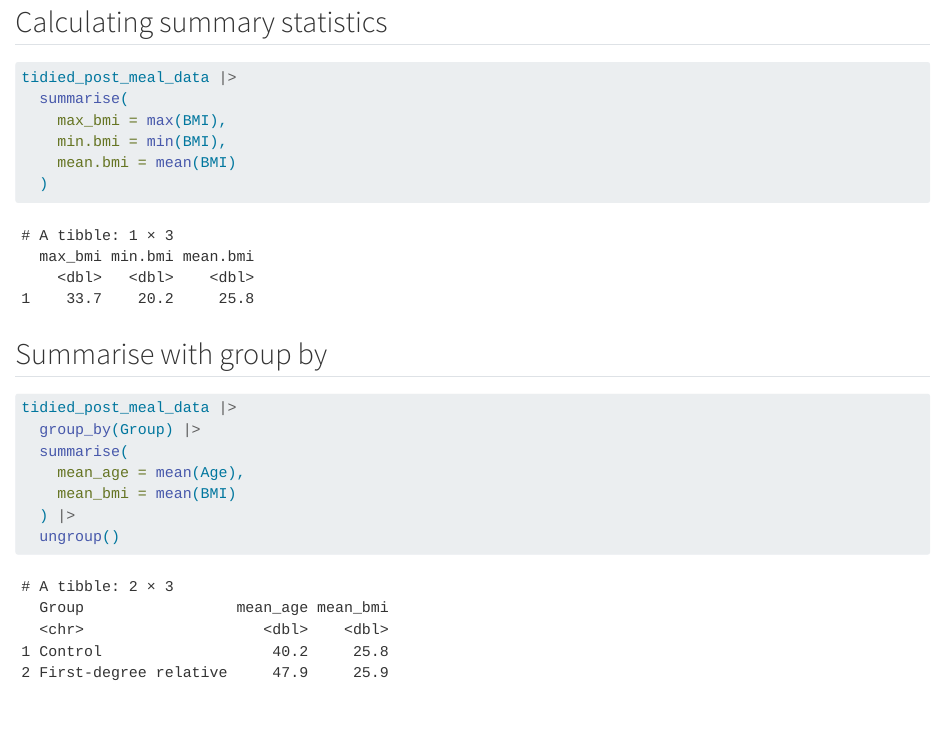
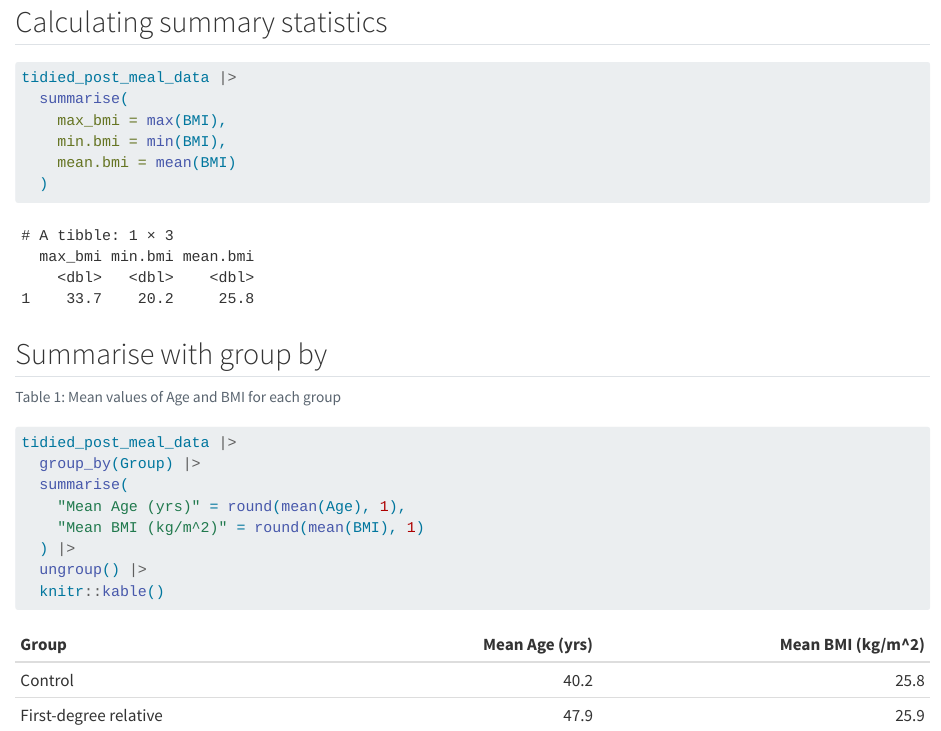
Before and after one commit to AsgerAB/LearningR, a Quarto document (docs/learning.qmd): the page in a window 1100 px wide, from 1160 px down. Rendered offline with R 4.5, knitr and Pandoc in place of Quarto, with nearby package versions; code that draws random numbers runs with fixed seeds of ours; long lines of code are wrapped.

Commit message:
Creating and adding tables

````diff
--- a/docs/learning.qmd
+++ b/docs/learning.qmd
@@ -297,11 +297,14 @@ tidied_post_meal_data |>
 ## Summarise with group by
 
 ```{r}
+#| label: tbl-mean-age-bmi
+#| tbl-cap: "Mean values of Age and BMI for each group"
 tidied_post_meal_data |>
   group_by(Group) |>
   summarise(
-    mean_age = mean(Age),
-    mean_bmi = mean(BMI)
+    "Mean Age (yrs)" = round(mean(Age), 1),
+    "Mean BMI (kg/m^2)" = round(mean(BMI), 1)
   ) |>
-  ungroup()
+  ungroup() |>
+  knitr::kable()
 ```
````
